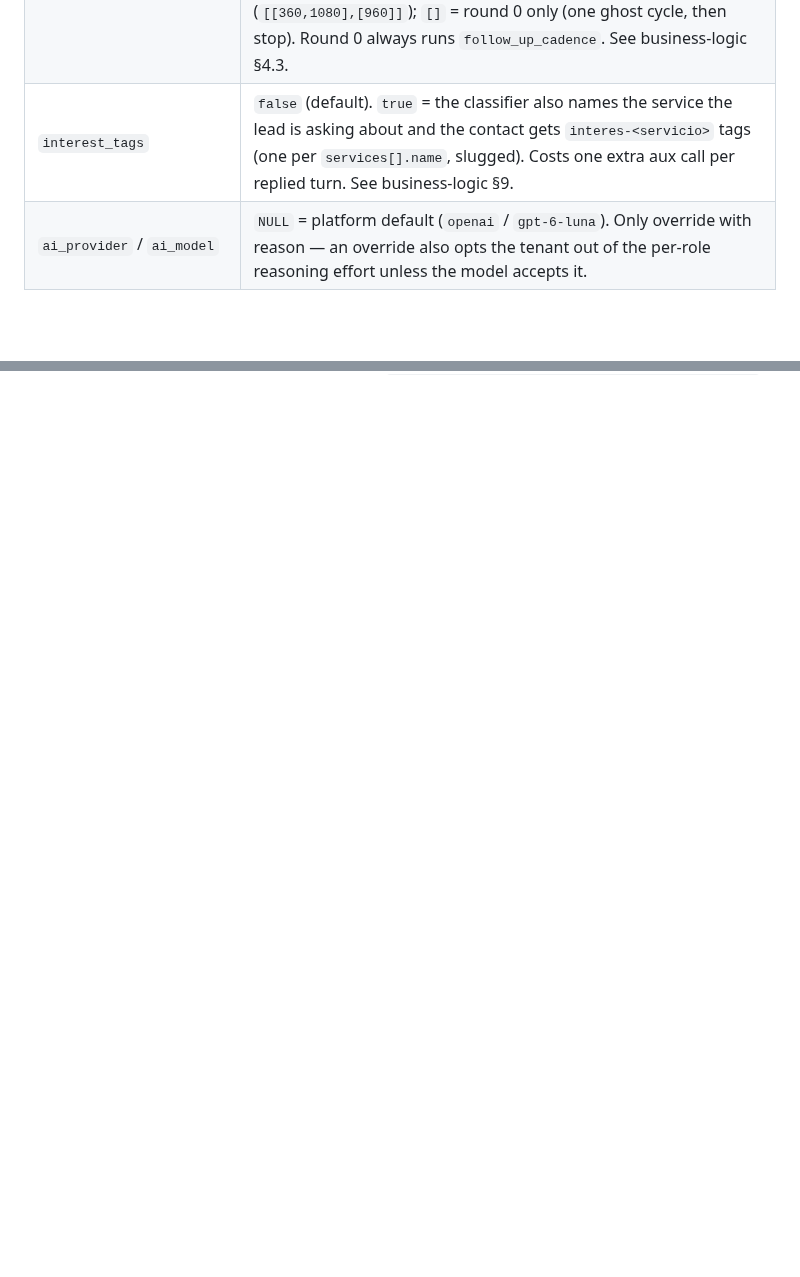
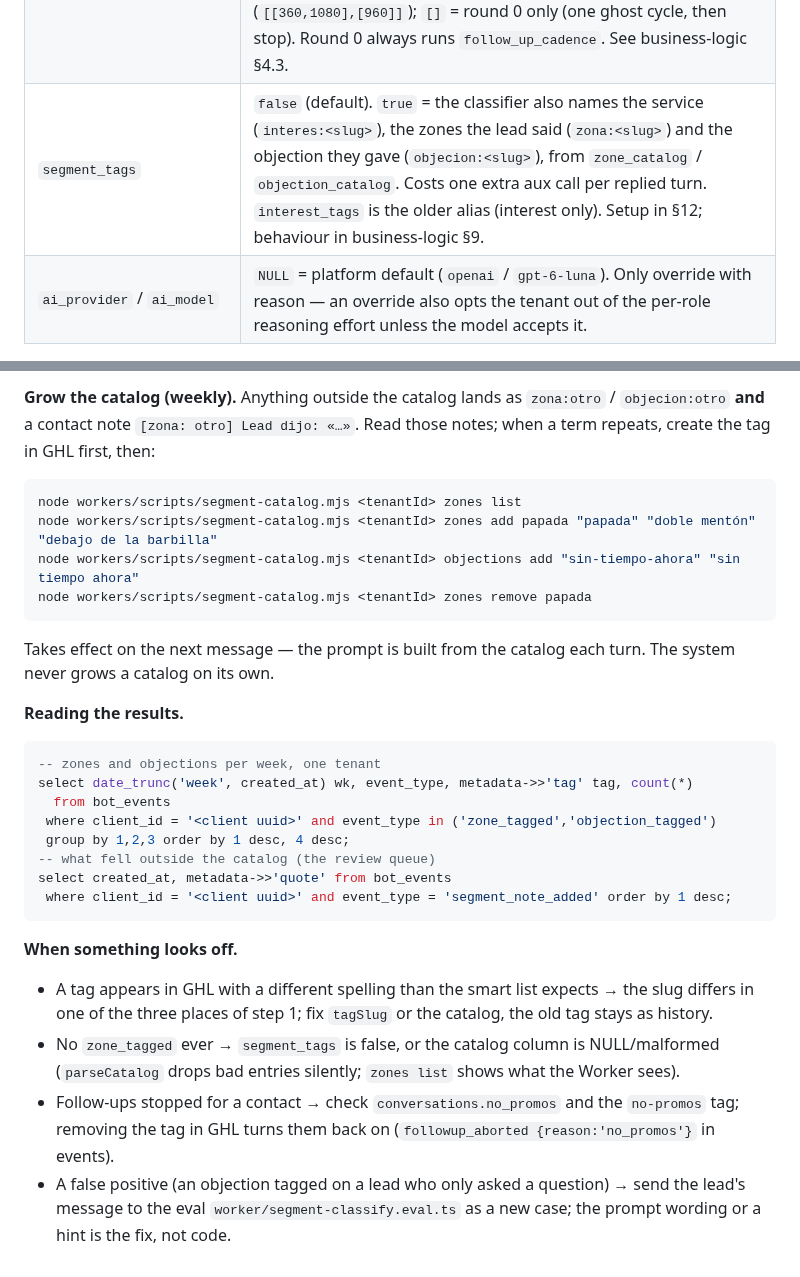
Before and after one commit to TheBotCrew-AI/thebotcrew, a Markdown page: docs/onboarding.md, 2 parts joined by grey strips. Rendered like a GitHub page; blank space fills up the shorter version.

````diff
--- a/docs/onboarding.md
+++ b/docs/onboarding.md
@@ -105,7 +105,7 @@ from t;
 | `quiet_hours` | `NULL` = platform default 21:00–08:00 local. |
 | `lead_timezone_enabled` | `false` (default): times in `timezone`. `true`: times in the **lead's** zone (guessed from the WhatsApp area code, or stated by the lead), suffixed "hora de …" when it differs. **Only for remote services** (a video call) — for a walk-in business it shifts hours for anyone with an out-of-town number. See business-logic §5d. |
 | `follow_up_rounds` | Cadences for reactivation **rounds 1+** (0049) as an array of arrays of minutes, e.g. `'[[360,1080],[960]]'::jsonb` — each time the lead ghosts again the next (shorter, softer) round runs, and past the last one pursuit stops for good. `NULL` = platform default taper (`[[360,1080],[960]]`); `[]` = round 0 only (one ghost cycle, then stop). Round 0 always runs `follow_up_cadence`. See business-logic §4.3. |
-| `interest_tags` | `false` (default). `true` = the classifier also names the service the lead is asking about and the contact gets `interes-<servicio>` tags (one per `services[].name`, slugged). Costs one extra aux call per replied turn. See business-logic §9. |
+| `segment_tags` | `false` (default). `true` = the classifier also names the service (`interes:<slug>`), the zones the lead said (`zona:<slug>`) and the objection they gave (`objecion:<slug>`), from `zone_catalog` / `objection_catalog`. Costs one extra aux call per replied turn. `interest_tags` is the older alias (interest only). Setup in §12; behaviour in business-logic §9. |
 | `ai_provider` / `ai_model` | `NULL` = platform default (`openai` / `gpt-6-luna`). Only override with reason — an override also opts the tenant out of the per-role reasoning effort unless the model accepts it. |
 
 ### What goes inside `prompt_overrides` (the jsonb blob)
@@ -751,0 +798,34 @@ Overrides per treatment only when there is a hook the preset can't say — refer
+**Grow the catalog (weekly).** Anything outside the catalog lands as `zona:otro` /
+`objecion:otro` **and** a contact note `[zona: otro] Lead dijo: «…»`. Read those notes; when a
+term repeats, create the tag in GHL first, then:
+```bash
+node workers/scripts/segment-catalog.mjs <tenantId> zones list
+node workers/scripts/segment-catalog.mjs <tenantId> zones add papada "papada" "doble mentón" "debajo de la barbilla"
+node workers/scripts/segment-catalog.mjs <tenantId> objections add "sin-tiempo-ahora" "sin tiempo ahora"
+node workers/scripts/segment-catalog.mjs <tenantId> zones remove papada
+```
+Takes effect on the next message — the prompt is built from the catalog each turn. The system
+never grows a catalog on its own.
+
+**Reading the results.**
+```sql
+-- zones and objections per week, one tenant
+select date_trunc('week', created_at) wk, event_type, metadata->>'tag' tag, count(*)
+  from bot_events
+ where client_id = '<client uuid>' and event_type in ('zone_tagged','objection_tagged')
+ group by 1,2,3 order by 1 desc, 4 desc;
+-- what fell outside the catalog (the review queue)
+select created_at, metadata->>'quote' from bot_events
+ where client_id = '<client uuid>' and event_type = 'segment_note_added' order by 1 desc;
+```
+
+**When something looks off.**
+- A tag appears in GHL with a different spelling than the smart list expects → the slug differs
+  in one of the three places of step 1; fix `tagSlug` or the catalog, the old tag stays as history.
+- No `zone_tagged` ever → `segment_tags` is false, or the catalog column is NULL/malformed
+  (`parseCatalog` drops bad entries silently; `zones list` shows what the Worker sees).
+- Follow-ups stopped for a contact → check `conversations.no_promos` and the `no-promos` tag;
+  removing the tag in GHL turns them back on (`followup_aborted {reason:'no_promos'}` in events).
+- A false positive (an objection tagged on a lead who only asked a question) → send the lead's
+  message to the eval `worker/segment-classify.eval.ts` as a new case; the prompt wording or a
+  hint is the fix, not code.
````
Also changed, not shown: other parts of docs/onboarding.md (+46 -0 lines).
